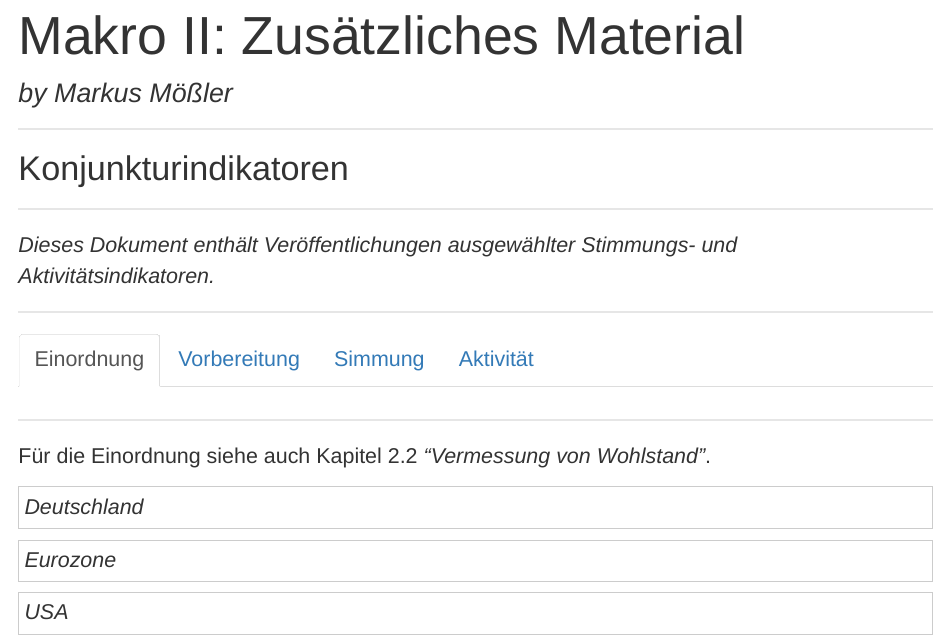
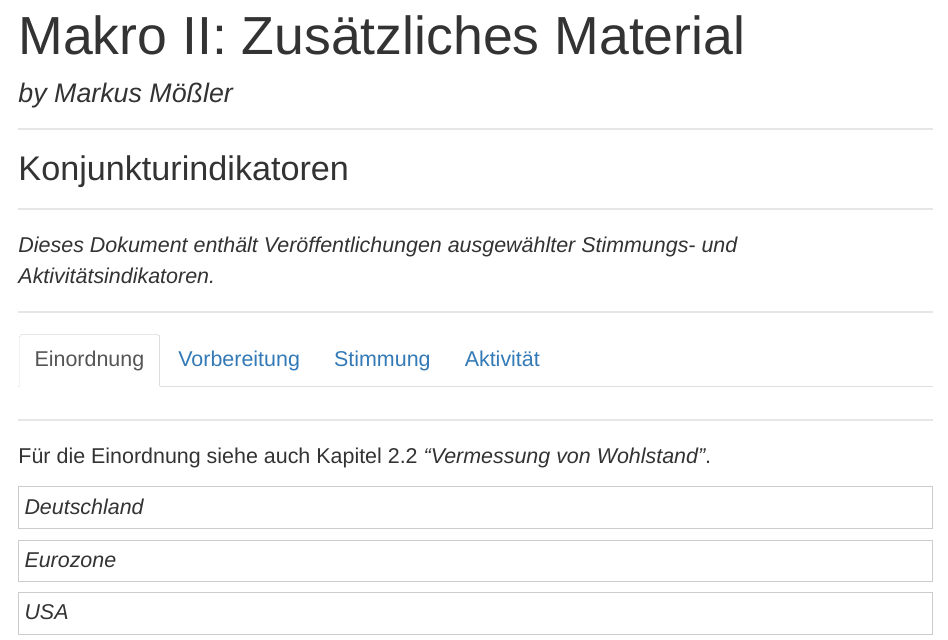
Before and after one commit to mmoessler/macro-dashboard, an R Markdown document (02_business_indicators.Rmd): the page in a window 1100 px wide, from 370 px down. The pictures show the output file 02_business_indicators.html that the author committed with the source, opened offline.

Commit message:
corrected some typos

```diff
--- a/02_business_indicators.Rmd
+++ b/02_business_indicators.Rmd
@@ -267,7 +267,7 @@ mod.theme.01$legend.position <- c("bottom")
 <!-- <hr /> -->
 
 <!--..........................................................................-->
-## Simmung {.tabset .tabset-fade}
+## Stimmung {.tabset .tabset-fade}
 
 <!--..........................................................................-->
 <hr />
```
Also changed, not shown: 02_business_indicators.html.
